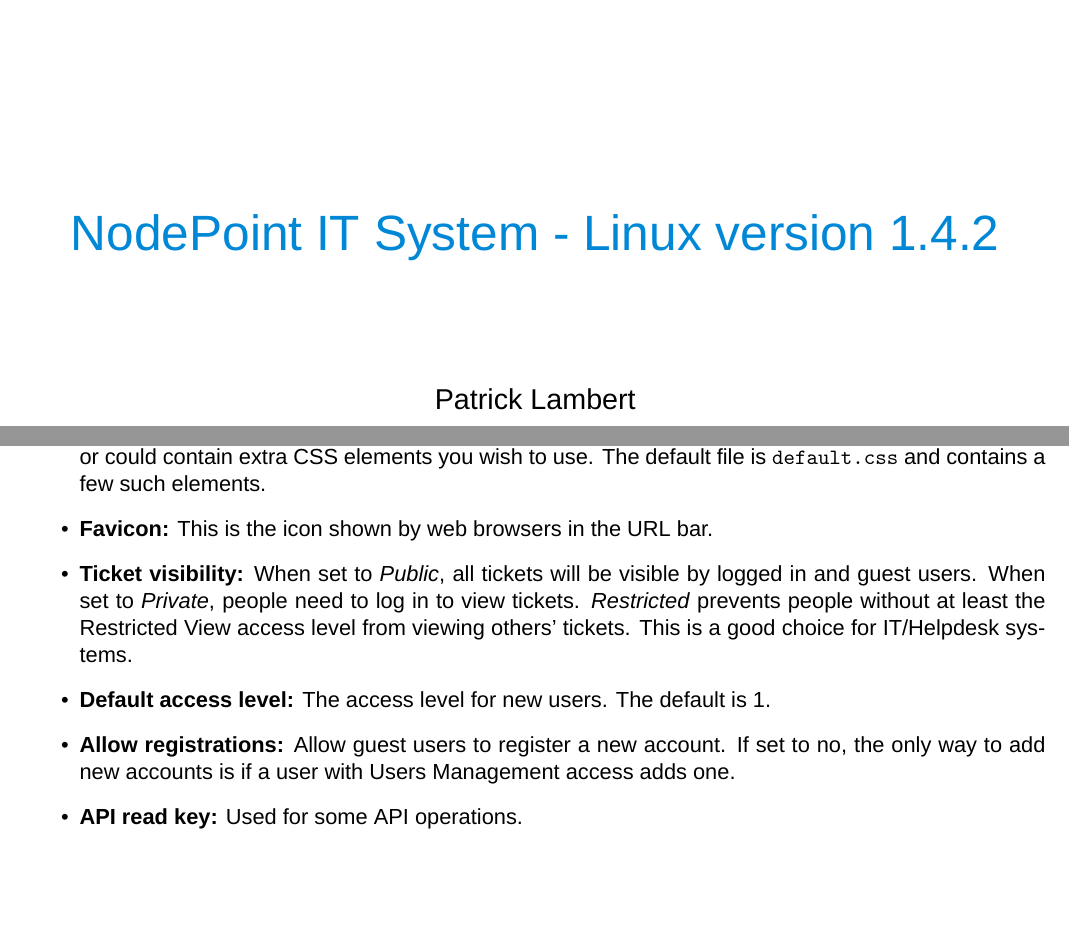
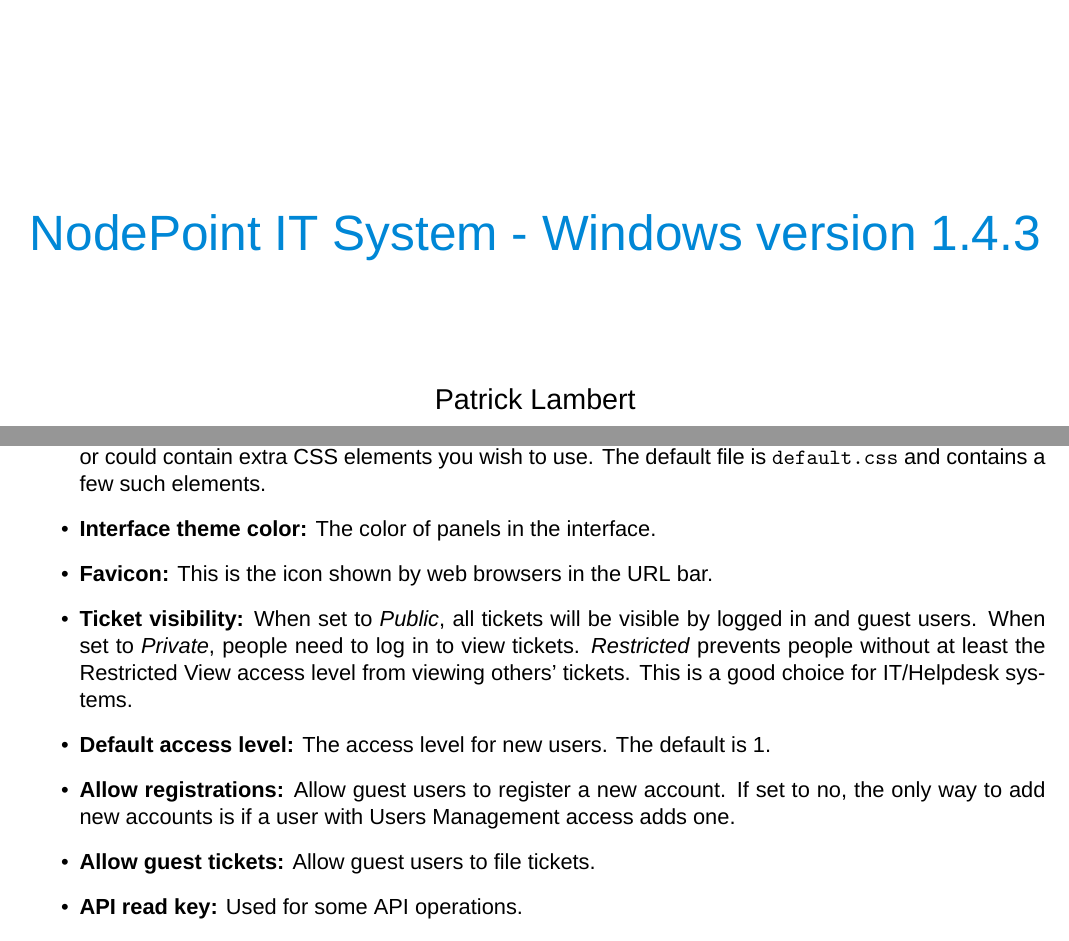
Before and after one commit to dendory/NodePoint, a LaTeX document (src/manual/manual.tex): two parts of pages 1 and 9 of 20, joined at a grey line, cut so that both start at the same text, the shorter picture padded with empty space. Compiled offline with XeLaTeX; a missing font is replaced by an installed copy or a similar font.

Commit message:
Added guest tickets

```diff
--- a/src/manual/manual.tex
+++ b/src/manual/manual.tex
@@ -10,10 +10,10 @@
 % Conditional compilation for Windows and Linux
 \usepackage{ifthen}
 \newboolean{Windows}
-\setboolean{Windows}{false} % change to false for Linux
+\setboolean{Windows}{true} % change to false for Linux
 \ifthenelse{\boolean{Windows}}
-{\def\NodePointManual{NodePoint IT System - Windows version 1.4.2}}
-{\def\NodePointManual{NodePoint IT System - Linux version 1.4.2}}
+{\def\NodePointManual{NodePoint IT System - Windows version 1.4.3}}
+{\def\NodePointManual{NodePoint IT System - Linux version 1.4.3}}
 
 % Margins and paper type
 \geometry{a4paper, right=1.5cm, left=1.5cm, top=2cm, bottom=1.5cm}
@@ -305,10 +305,12 @@
 \item \textbf{Site name:} The name shown at the top left of the interface.
 \item \textbf{Public notice:} This notice is shown on every page. Leave empty to remove the notice.
 \item \textbf{Bootstrap template:} This is a CSS file used by NodePoint. It should be a valid Bootstrap template, or could contain extra CSS elements you wish to use. The default file is \texttt{default.css} and contains a few such elements.
+\item \textbf{Interface theme color:} The color of panels in the interface.
 \item \textbf{Favicon:} This is the icon shown by web browsers in the URL bar.
 \item \textbf{Ticket visibility:} When set to \textit{Public}, all tickets will be visible by logged in and guest users. When set to \textit{Private}, people need to log in to view tickets. \textit{Restricted} prevents people without at least the Restricted View access level from viewing others' tickets. This is a good choice for IT/Helpdesk systems.
 \item \textbf{Default access level:} The access level for new users. The default is 1.
 \item \textbf{Allow registrations:} Allow guest users to register a new account. If set to no, the only way to add new accounts is if a user with Users Management access adds one.
+\item \textbf{Allow guest tickets:} Allow guest users to file tickets.
 \item \textbf{API read key:} Used for some API operations.
 \item \textbf{API write key:} Used for some API operations.
 \item \textbf{Allow user impersonation:} Allows API calls to specify a \textit{from\_user} parameter when creating a ticket.
```
Also changed, not shown: src/manual/manual.pdf (added), src/manual/manual.tex (4 more changed lines), 6 other files.
